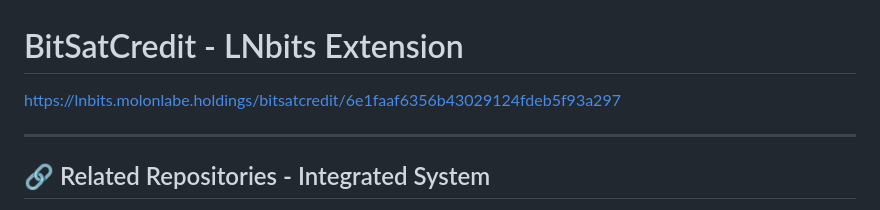
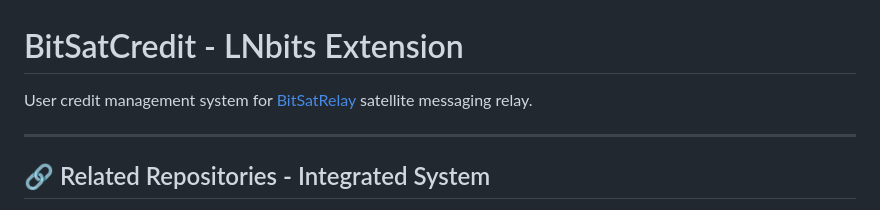
Before and after one commit to CryptoIceMLH/lnbits-bitsatcredit, a Markdown page: README.md, the part around the change. Drawn GitHub-style.

Commit message:
Fix README link - make BitSatRelay text clickable
- Changed BitSatRelay text into clickable link to live instance
- Kept original sentence structure intact

🤖 Generated with [Claude Code](https://claude.com/claude-code)

Co-Authored-By: Claude <noreply@anthropic.com>

```diff
--- a/README.md
+++ b/README.md
@@ -1,6 +1,6 @@
 # BitSatCredit - LNbits Extension
 
-https://lnbits.molonlabe.holdings/bitsatcredit/6e1faaf6356b43029124fdeb5f93a297
+User credit management system for [BitSatRelay](https://lnbits.molonlabe.holdings/bitsatcredit/6e1faaf6356b43029124fdeb5f93a297) satellite messaging relay.
 
 ---
 
```
